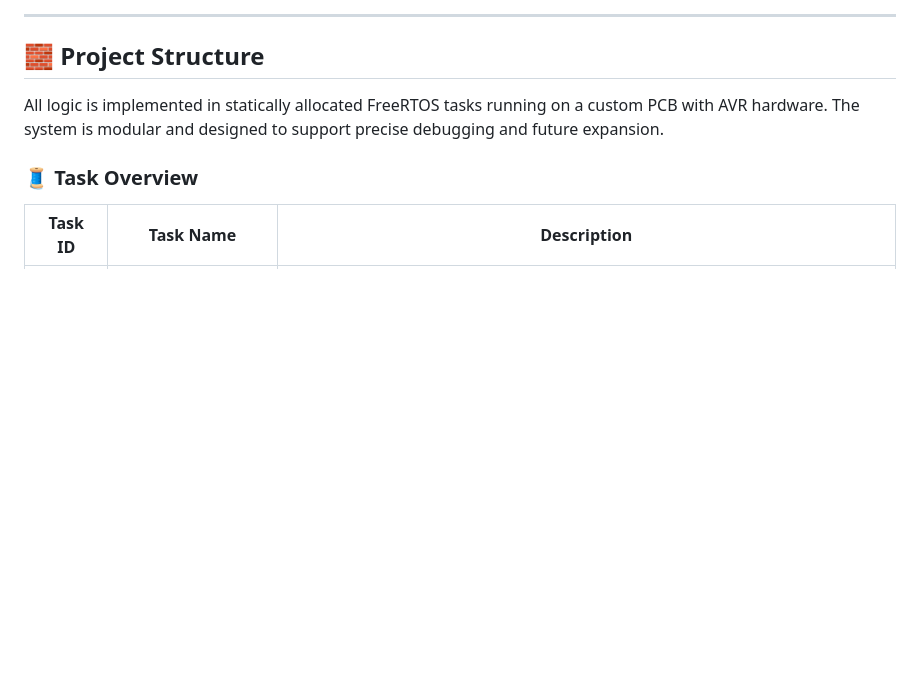
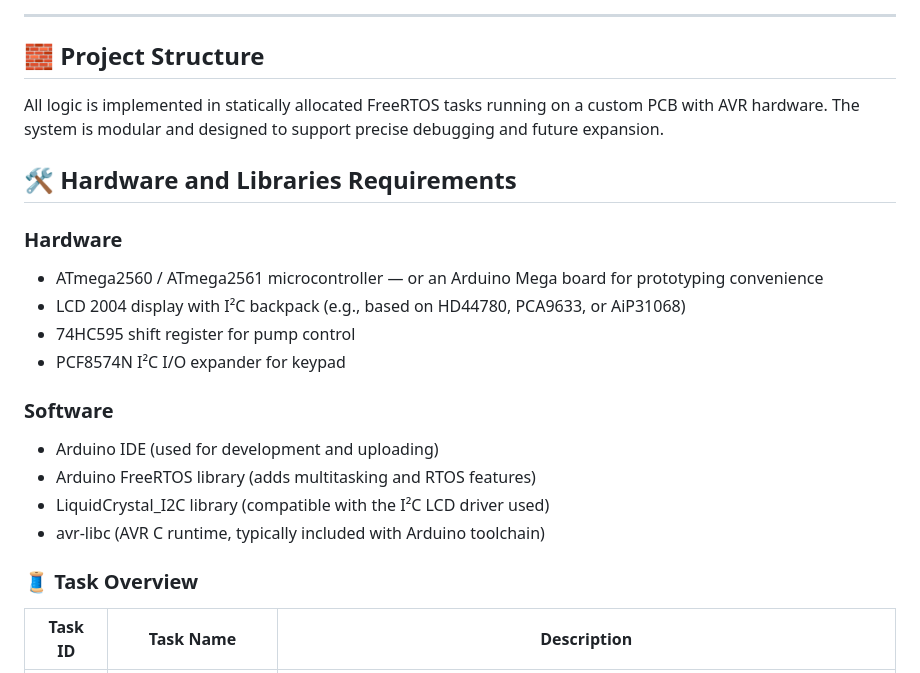
Before and after one commit to alan-kudelko/DrinkCreator6000, a Markdown page: README.md, the part around the change. Rendered like a GitHub page; blank space fills up the shorter version.

Commit message:
Requirements update

```diff
--- a/README.md
+++ b/README.md
@@ -12,6 +12,20 @@ This embedded system coordinates modular tasks like temperature regulation, erro
 ## 🧱 Project Structure
 
 All logic is implemented in statically allocated FreeRTOS tasks running on a custom PCB with AVR hardware. The system is modular and designed to support precise debugging and future expansion.
+
+## 🛠️ Hardware and Libraries Requirements
+
+### Hardware
+- ATmega2560 / ATmega2561 microcontroller — or an Arduino Mega board for prototyping convenience
+- LCD 2004 display with I²C backpack (e.g., based on HD44780, PCA9633, or AiP31068)
+- 74HC595 shift register for pump control
+- PCF8574N I²C I/O expander for keypad
+
+### Software
+- Arduino IDE (used for development and uploading)
+- Arduino FreeRTOS library (adds multitasking and RTOS features)
+- LiquidCrystal_I2C library (compatible with the I²C LCD driver used)
+- avr-libc (AVR C runtime, typically included with Arduino toolchain)
 
 ### 🧵 Task Overview
 
```
